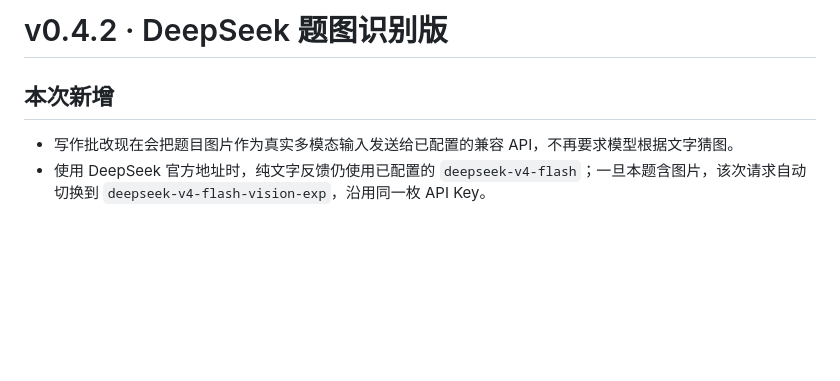
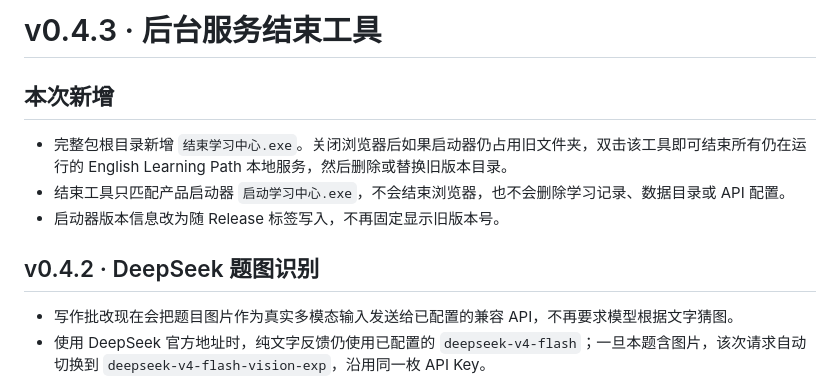
Before and after one commit to Duweiyu-97/EnglishLearnPath, a Markdown page: docs/RELEASE_NOTES.md, the part around the change. Drawn GitHub-style; blank space fills up the shorter version.

```diff
--- a/docs/RELEASE_NOTES.md
+++ b/docs/RELEASE_NOTES.md
@@ -1,6 +1,12 @@
-# v0.4.2 · DeepSeek 题图识别版
+# v0.4.3 · 后台服务结束工具
 
 ## 本次新增
+
+- 完整包根目录新增 `结束学习中心.exe`。关闭浏览器后如果启动器仍占用旧文件夹，双击该工具即可结束所有仍在运行的 English Learning Path 本地服务，然后删除或替换旧版本目录。
+- 结束工具只匹配产品启动器 `启动学习中心.exe`，不会结束浏览器，也不会删除学习记录、数据目录或 API 配置。
+- 启动器版本信息改为随 Release 标签写入，不再固定显示旧版本号。
+
+## v0.4.2 · DeepSeek 题图识别
 
 - 写作批改现在会把题目图片作为真实多模态输入发送给已配置的兼容 API，不再要求模型根据文字猜图。
 - 使用 DeepSeek 官方地址时，纯文字反馈仍使用已配置的 `deepseek-v4-flash`；一旦本题含图片，该次请求自动切换到 `deepseek-v4-flash-vision-exp`，沿用同一枚 API Key。
```
Also changed, not shown: AGENTS.md (+1 -0 lines), README.md (+3 -1 lines), docs/images/question-review.png, docs/images/storage.png, 6 other files.
